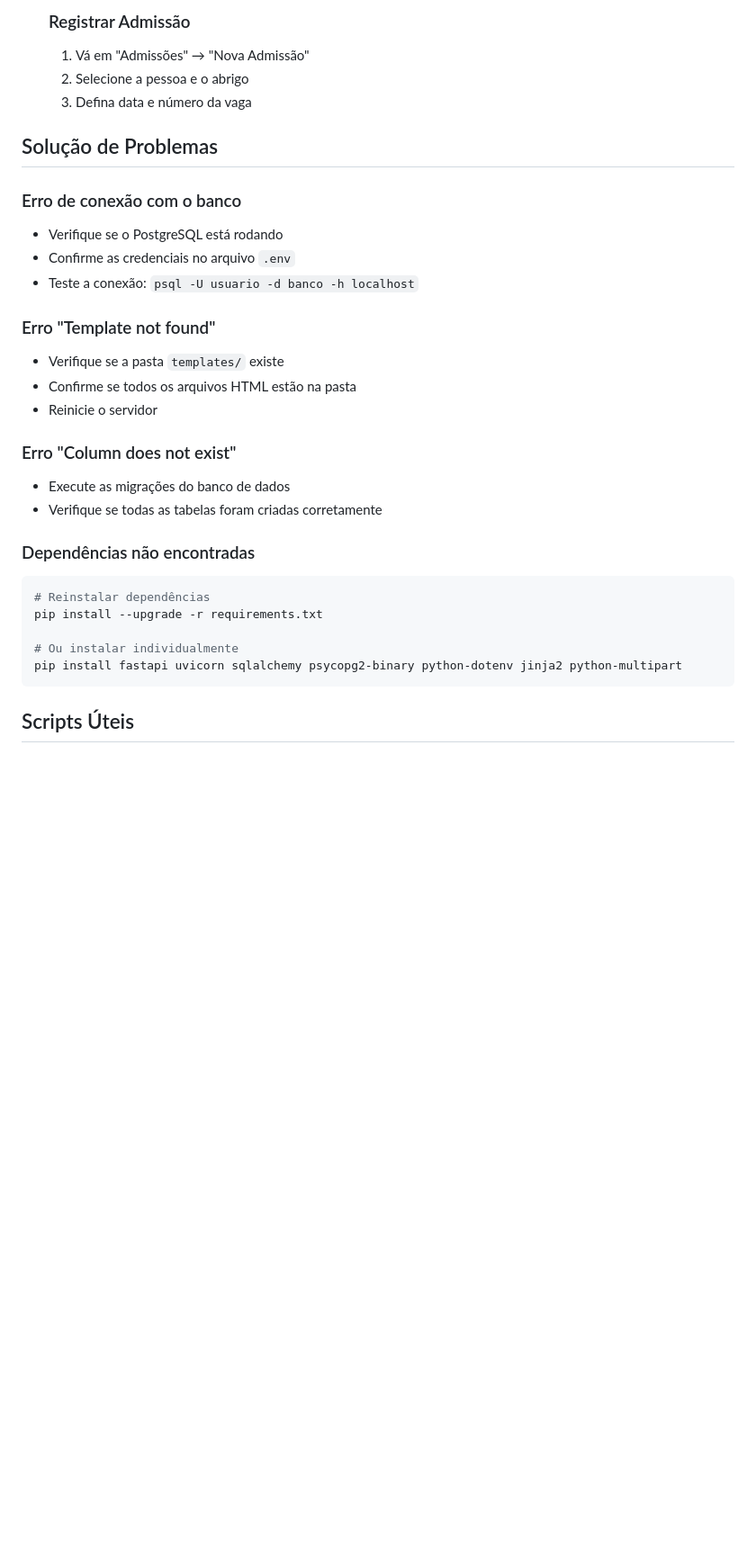
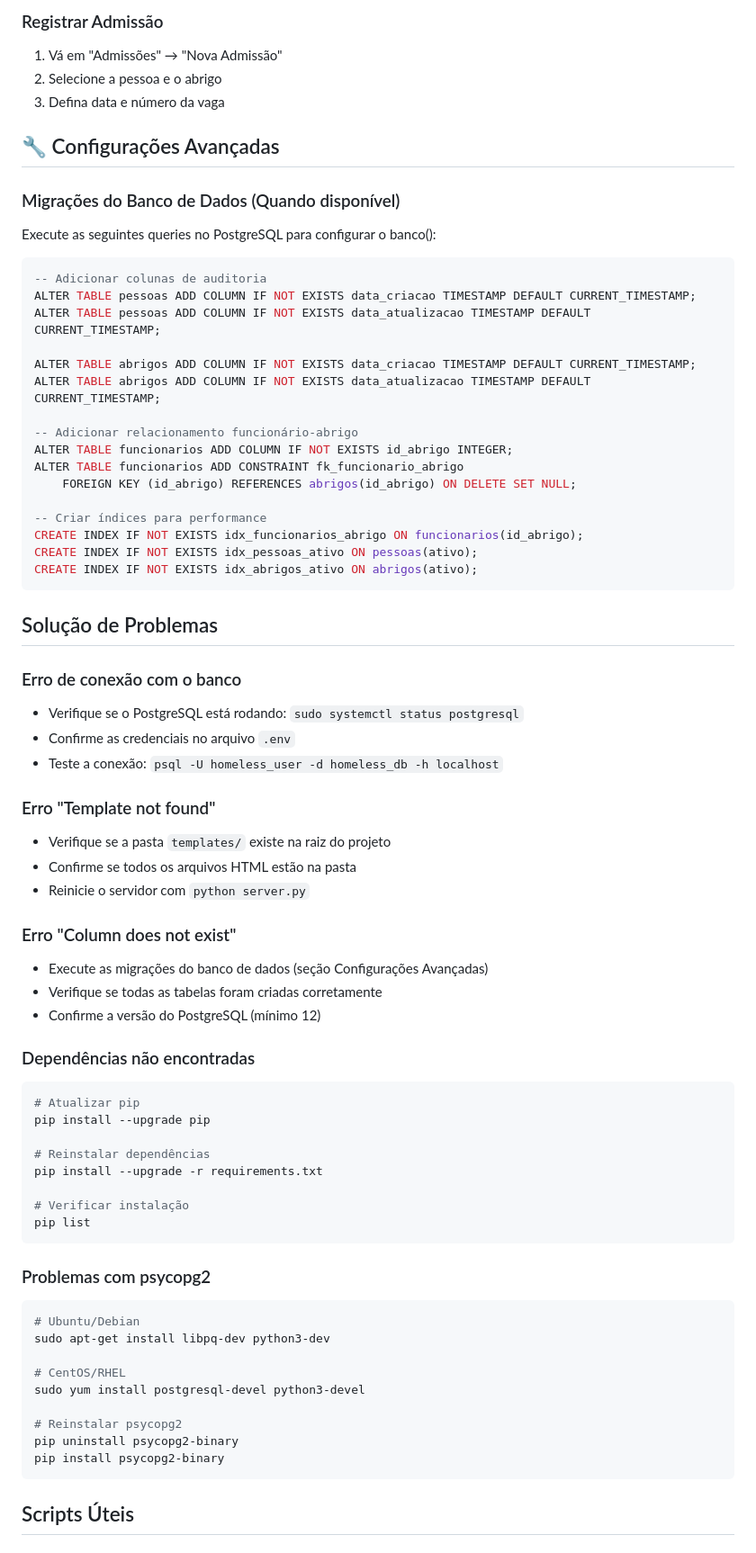
Before and after one commit to Gustavo-mts/computacao-nuvem, a Markdown page: README.md, the part around one of its changes. Shown at 90% size. GitHub-like rendering; blank space fills up the shorter version.

````diff
--- a/README.md
+++ b/README.md
@@ -119,36 +162,74 @@ HomeLess/
 
-  ### Registrar Admissão
-  1. Vá em "Admissões" → "Nova Admissão"
-  2. Selecione a pessoa e o abrigo
-  3. Defina data e número da vaga
+### Registrar Admissão
+1. Vá em "Admissões" → "Nova Admissão"
+2. Selecione a pessoa e o abrigo
+3. Defina data e número da vaga
 
+## 🔧 Configurações Avançadas
 
+### Migrações do Banco de Dados (Quando disponível)
 
+Execute as seguintes queries no PostgreSQL para configurar o banco():
 
+```sql
+-- Adicionar colunas de auditoria
+ALTER TABLE pessoas ADD COLUMN IF NOT EXISTS data_criacao TIMESTAMP DEFAULT CURRENT_TIMESTAMP;
+ALTER TABLE pessoas ADD COLUMN IF NOT EXISTS data_atualizacao TIMESTAMP DEFAULT CURRENT_TIMESTAMP;
+
+ALTER TABLE abrigos ADD COLUMN IF NOT EXISTS data_criacao TIMESTAMP DEFAULT CURRENT_TIMESTAMP;
+ALTER TABLE abrigos ADD COLUMN IF NOT EXISTS data_atualizacao TIMESTAMP DEFAULT CURRENT_TIMESTAMP;
+
+-- Adicionar relacionamento funcionário-abrigo
+ALTER TABLE funcionarios ADD COLUMN IF NOT EXISTS id_abrigo INTEGER;
+ALTER TABLE funcionarios ADD CONSTRAINT fk_funcionario_abrigo
+    FOREIGN KEY (id_abrigo) REFERENCES abrigos(id_abrigo) ON DELETE SET NULL;
+
+-- Criar índices para performance
+CREATE INDEX IF NOT EXISTS idx_funcionarios_abrigo ON funcionarios(id_abrigo);
+CREATE INDEX IF NOT EXISTS idx_pessoas_ativo ON pessoas(ativo);
+CREATE INDEX IF NOT EXISTS idx_abrigos_ativo ON abrigos(ativo);
+```
 
 ## Solução de Problemas
 
 ### Erro de conexão com o banco
-- Verifique se o PostgreSQL está rodando
+- Verifique se o PostgreSQL está rodando: `sudo systemctl status postgresql`
 - Confirme as credenciais no arquivo `.env`
-- Teste a conexão: `psql -U usuario -d banco -h localhost`
+- Teste a conexão: `psql -U homeless_user -d homeless_db -h localhost`
 
 ### Erro "Template not found"
-- Verifique se a pasta `templates/` existe
+- Verifique se a pasta `templates/` existe na raiz do projeto
 - Confirme se todos os arquivos HTML estão na pasta
-- Reinicie o servidor
+- Reinicie o servidor com `python server.py`
 
 ### Erro "Column does not exist"
-- Execute as migrações do banco de dados
+- Execute as migrações do banco de dados (seção Configurações Avançadas)
 - Verifique se todas as tabelas foram criadas corretamente
+- Confirme a versão do PostgreSQL (mínimo 12)
 
 ### Dependências não encontradas
 ```bash
+# Atualizar pip
+pip install --upgrade pip
+
 # Reinstalar dependências
 pip install --upgrade -r requirements.txt
 
-# Ou instalar individualmente
-pip install fastapi uvicorn sqlalchemy psycopg2-binary python-dotenv jinja2 python-multipart
+# Verificar instalação
+pip list
+```
+
+### Problemas com psycopg2
+```bash
+# Ubuntu/Debian
+sudo apt-get install libpq-dev python3-dev
+
+# CentOS/RHEL
+sudo yum install postgresql-devel python3-devel
+
+# Reinstalar psycopg2
+pip uninstall psycopg2-binary
+pip install psycopg2-binary
 ```
 
 ## Scripts Úteis
````
Also changed, not shown: other parts of README.md (+100 -47 lines).
